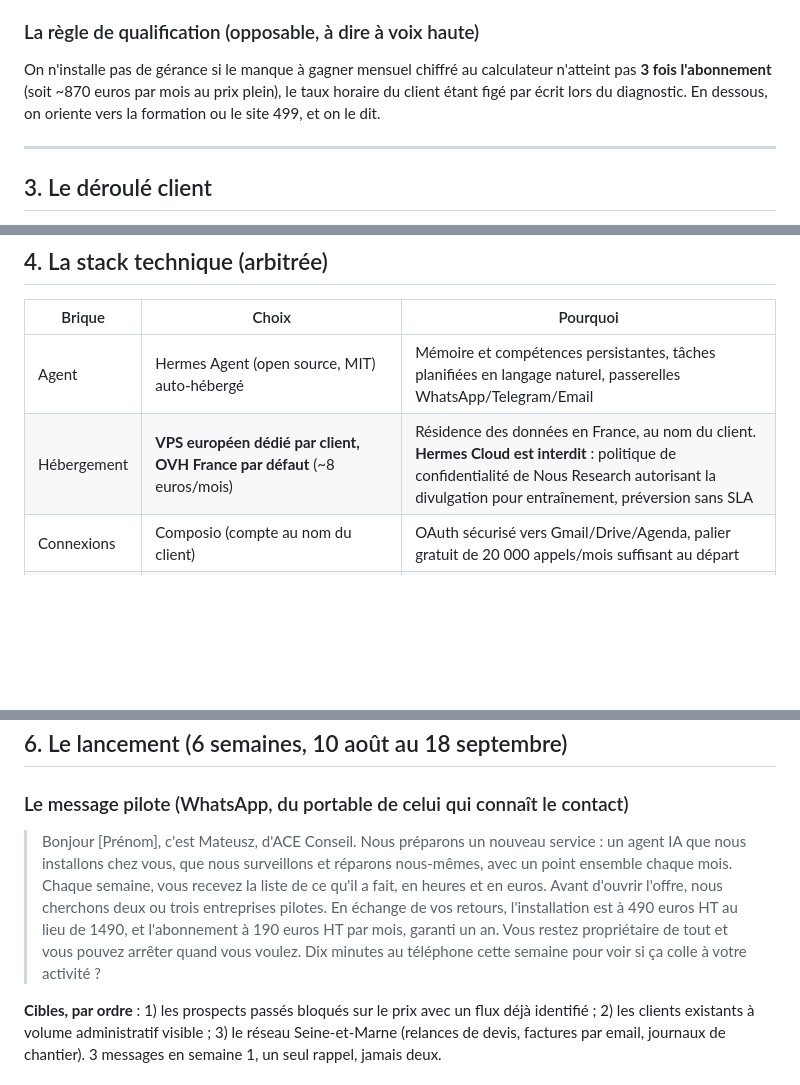
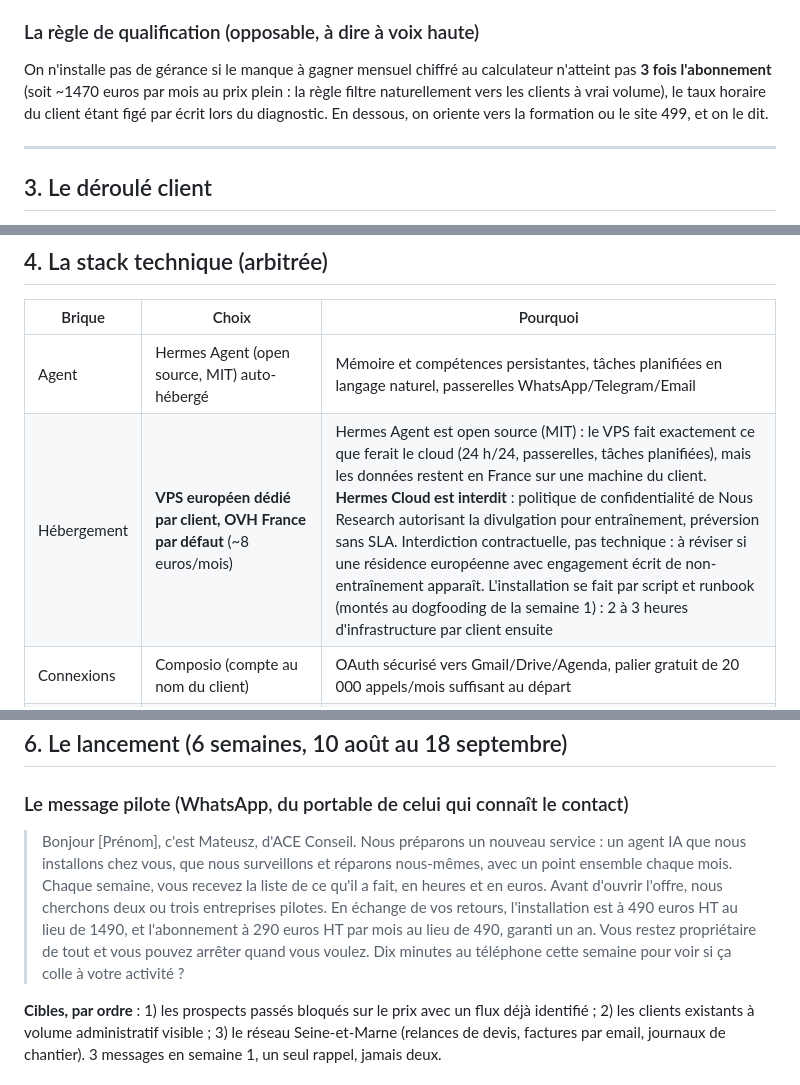
Before and after one commit to AceConseil/aceconseil-site, a Markdown page: docs/OFFRE_GERANCE_AGENTS.md, 3 parts joined by grey strips. Drawn GitHub-style; blank space fills up the shorter version.

```diff
--- a/docs/OFFRE_GERANCE_AGENTS.md
+++ b/docs/OFFRE_GERANCE_AGENTS.md
@@ -50,7 +50,7 @@ Un seul palier commercial au lancement (les déclinaisons Veille et Coaching att
 
 ### La règle de qualification (opposable, à dire à voix haute)
 
-On n'installe pas de gérance si le manque à gagner mensuel chiffré au calculateur n'atteint pas **3 fois l'abonnement** (soit ~870 euros par mois au prix plein), le taux horaire du client étant figé par écrit lors du diagnostic. En dessous, on oriente vers la formation ou le site 499, et on le dit.
+On n'installe pas de gérance si le manque à gagner mensuel chiffré au calculateur n'atteint pas **3 fois l'abonnement** (soit ~1470 euros par mois au prix plein : la règle filtre naturellement vers les clients à vrai volume), le taux horaire du client étant figé par écrit lors du diagnostic. En dessous, on oriente vers la formation ou le site 499, et on le dit.
 
 ---
 
@@ -69,7 +69,7 @@ On n'installe pas de gérance si le manque à gagner mensuel chiffré au calcula
 | Brique | Choix | Pourquoi |
 |---|---|---|
 | Agent | Hermes Agent (open source, MIT) auto-hébergé | Mémoire et compétences persistantes, tâches planifiées en langage naturel, passerelles WhatsApp/Telegram/Email |
-| Hébergement | **VPS européen dédié par client, OVH France par défaut** (~8 euros/mois) | Résidence des données en France, au nom du client. **Hermes Cloud est interdit** : politique de confidentialité de Nous Research autorisant la divulgation pour entraînement, préversion sans SLA |
+| Hébergement | **VPS européen dédié par client, OVH France par défaut** (~8 euros/mois) | Hermes Agent est open source (MIT) : le VPS fait exactement ce que ferait le cloud (24 h/24, passerelles, tâches planifiées), mais les données restent en France sur une machine du client. **Hermes Cloud est interdit** : politique de confidentialité de Nous Research autorisant la divulgation pour entraînement, préversion sans SLA. Interdiction contractuelle, pas technique : à réviser si une résidence européenne avec engagement écrit de non-entraînement apparaît. L'installation se fait par script et runbook (montés au dogfooding de la semaine 1) : 2 à 3 heures d'infrastructure par client ensuite |
 | Connexions | Composio (compte au nom du client) | OAuth sécurisé vers Gmail/Drive/Agenda, palier gratuit de 20 000 appels/mois suffisant au départ |
 | Modèles | Routage Claude : Haiku 4.5 (routinier), Sonnet (cheval de trait), Opus (ponctuel), sur la clé API du client | 15 à 30 euros/mois en usage modéré, 80 à 110 en intensif ; budgeter au tarif plein (le tarif de lancement de Sonnet expire le 31 août) |
 | Mémoire | SQLite natif d'abord ; Honcho (~2 dollars/million de tokens) seulement quand le volume le justifie | Pas de complexité avant le besoin |
@@ -104,7 +104,7 @@ ACE devient **sous-traitant au sens de l'article 28 du RGPD** (accès aux emails
 
 ### Le message pilote (WhatsApp, du portable de celui qui connaît le contact)
 
-> Bonjour [Prénom], c'est Mateusz, d'ACE Conseil. Nous préparons un nouveau service : un agent IA que nous installons chez vous, que nous surveillons et réparons nous-mêmes, avec un point ensemble chaque mois. Chaque semaine, vous recevez la liste de ce qu'il a fait, en heures et en euros. Avant d'ouvrir l'offre, nous cherchons deux ou trois entreprises pilotes. En échange de vos retours, l'installation est à 490 euros HT au lieu de 1490, et l'abonnement à 190 euros HT par mois, garanti un an. Vous restez propriétaire de tout et vous pouvez arrêter quand vous voulez. Dix minutes au téléphone cette semaine pour voir si ça colle à votre activité ?
+> Bonjour [Prénom], c'est Mateusz, d'ACE Conseil. Nous préparons un nouveau service : un agent IA que nous installons chez vous, que nous surveillons et réparons nous-mêmes, avec un point ensemble chaque mois. Chaque semaine, vous recevez la liste de ce qu'il a fait, en heures et en euros. Avant d'ouvrir l'offre, nous cherchons deux ou trois entreprises pilotes. En échange de vos retours, l'installation est à 490 euros HT au lieu de 1490, et l'abonnement à 290 euros HT par mois au lieu de 490, garanti un an. Vous restez propriétaire de tout et vous pouvez arrêter quand vous voulez. Dix minutes au téléphone cette semaine pour voir si ça colle à votre activité ?
 
 **Cibles, par ordre** : 1) les prospects passés bloqués sur le prix avec un flux déjà identifié ; 2) les clients existants à volume administratif visible ; 3) le réseau Seine-et-Marne (relances de devis, factures par email, journaux de chantier). 3 messages en semaine 1, un seul rappel, jamais deux.
 
```
Also changed, not shown: other parts of docs/OFFRE_GERANCE_AGENTS.md (+4 -4 lines).
